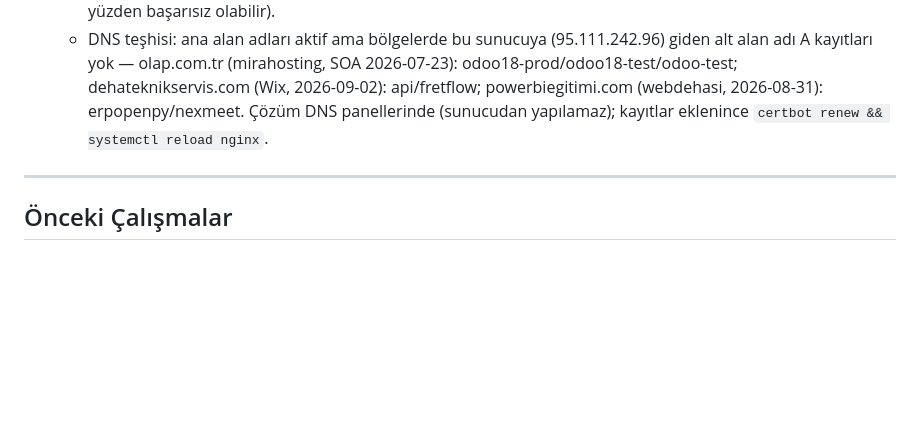
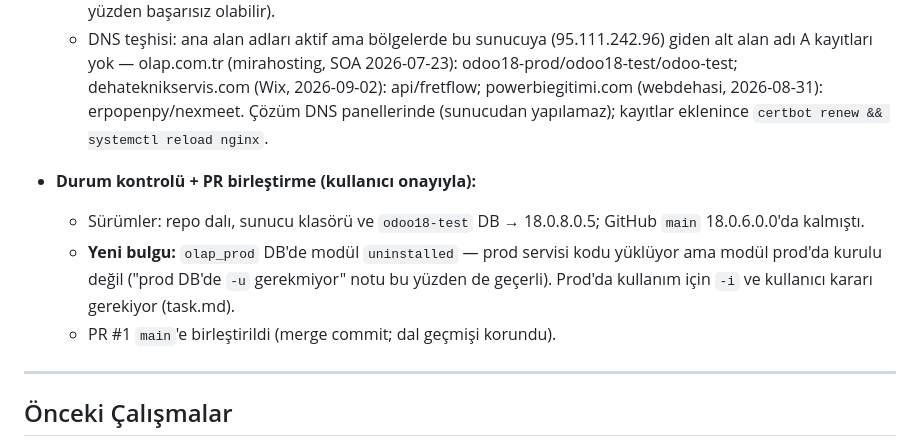
Before and after one commit to SHapeloglu/l10n_tr_sovos_efatura, a Markdown page: session.md, the part around the change. Rendered like a GitHub page; blank space fills up the shorter version.

Commit message:
docs: durum kontrolü, prod DB'de modül kurulu değil bulgusu, PR #1 birleştirme
Co-Authored-By: Claude Opus 5.5 <noreply@anthropic.com>

```diff
--- a/session.md
+++ b/session.md
@@ -123,6 +123,12 @@ yüklüyor; klasör değişince prod da yeni Python kodunu yeniden başlatmada/w
     api/fretflow; powerbiegitimi.com (webdehasi, 2026-08-31): erpopenpy/nexmeet. Çözüm DNS panellerinde (sunucudan yapılamaz);
     kayıtlar eklenince `certbot renew && systemctl reload nginx`.
 
+- **Durum kontrolü + PR birleştirme (kullanıcı onayıyla):**
+  - Sürümler: repo dalı, sunucu klasörü ve `odoo18-test` DB → 18.0.8.0.5; GitHub `main` 18.0.6.0.0'da kalmıştı.
+  - **Yeni bulgu:** `olap_prod` DB'de modül `uninstalled` — prod servisi kodu yüklüyor ama modül prod'da kurulu değil
+    ("prod DB'de `-u` gerekmiyor" notu bu yüzden de geçerli). Prod'da kullanım için `-i` ve kullanıcı kararı gerekiyor (task.md).
+  - PR #1 `main`'e birleştirildi (merge commit; dal geçmişi korundu).
+
 ---
 
 ## Önceki Çalışmalar
```
Also changed, not shown: CLAUDE.md (+2 -1 lines), task.md (+2 -0 lines).
